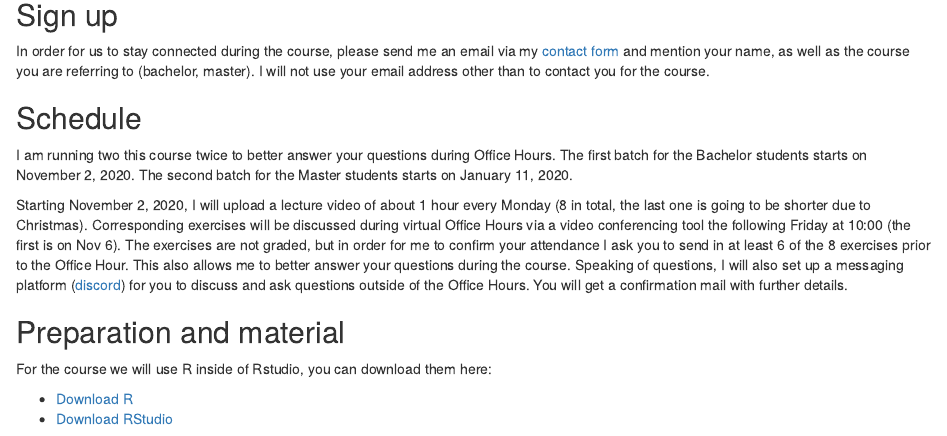
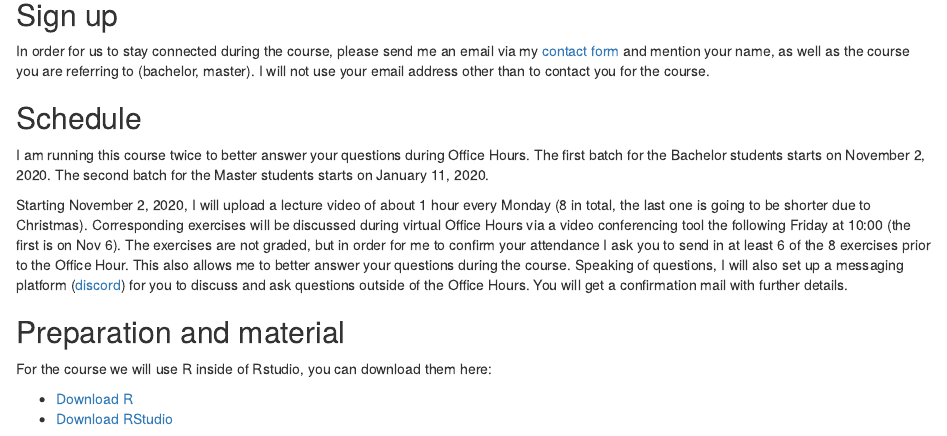
Before and after one commit to jmbuhr/jmbuhr.github.io, an R Markdown document (_teaching/dataintro20/index.Rmd): the page in a window 1100 px wide, from 240 px down. Rendered offline with R 4.5, knitr and Pandoc, with nearby package versions; drawn as R Markdown's standard HTML page in place of the format the file asks for.

Commit message:
fix typo

```diff
--- a/_teaching/dataintro20/index.Rmd
+++ b/_teaching/dataintro20/index.Rmd
@@ -32,7 +32,7 @@ the course.
 
 ## Schedule
 
-I am running two this course twice to better answer
+I am running this course twice to better answer
 your questions during Office Hours.
 The first batch for the Bachelor students starts
 on November 2, 2020.
```
Also changed, not shown: _teaching/dataintro20/index.html, docs/teaching/teaching.json, 2 other files.
